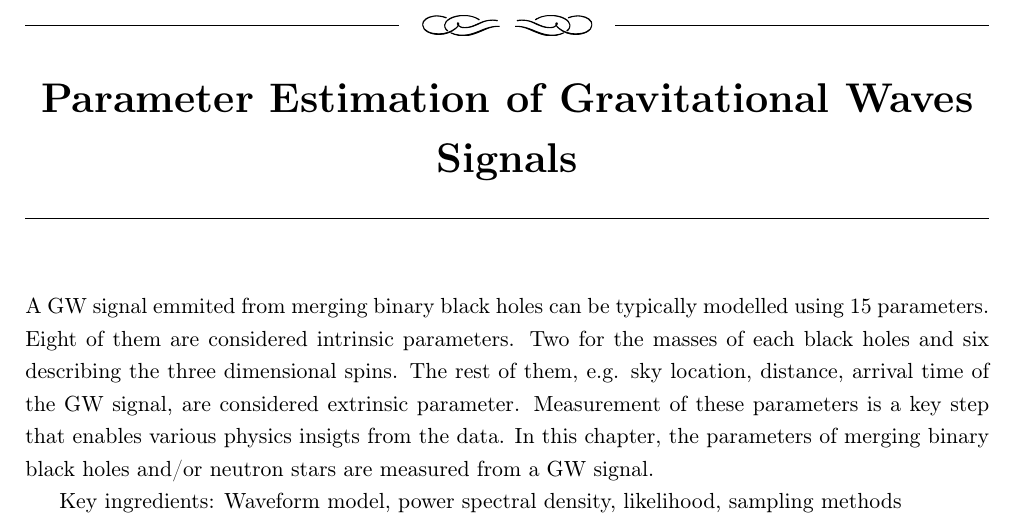
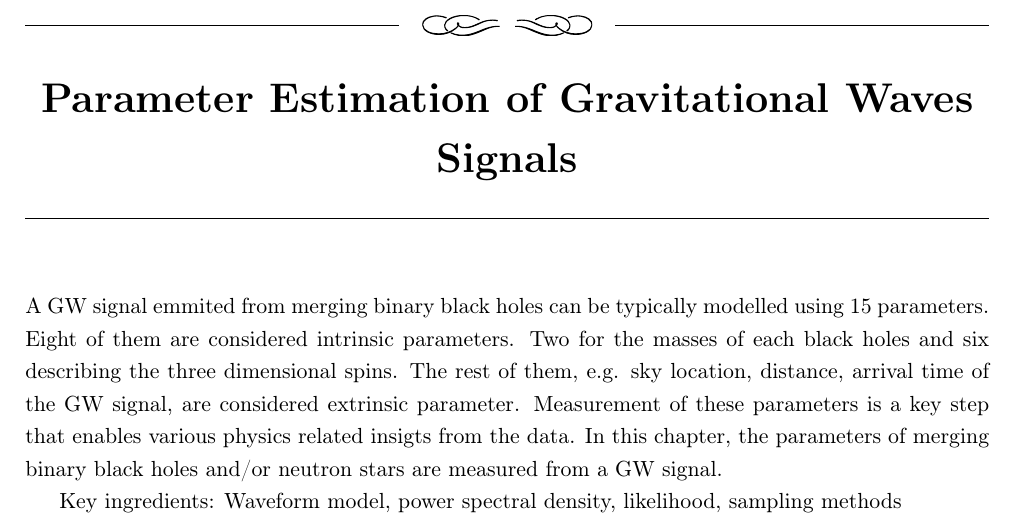
Before and after one commit to narolaharsh/phd-thesis, a LaTeX thesis (thesis_main.tex, which reads chapters/chapter2_parameter_estimation.tex): part of page 17 of 32, cut so that both start at the same text. Compiled offline with pdfLaTeX.

Commit message:
Minor update

```diff
--- a/chapters/chapter2_parameter_estimation.tex
+++ b/chapters/chapter2_parameter_estimation.tex
@@ -1,3 +1,3 @@
-A GW signal emmited from merging binary black holes can be typically modelled using 15 parameters. Eight of them are considered intrinsic parameters. Two for the masses of each black holes and six describing the three dimensional spins. The rest of them, e.g. sky location, distance, arrival time of the GW signal, are considered extrinsic parameter. Measurement of these parameters is a key step that enables various physics insigts from the data.  In this chapter, the parameters of merging binary black holes and/or neutron stars are measured from a GW signal.
+A GW signal emmited from merging binary black holes can be typically modelled using 15 parameters. Eight of them are considered intrinsic parameters. Two for the masses of each black holes and six describing the three dimensional spins. The rest of them, e.g. sky location, distance, arrival time of the GW signal, are considered extrinsic parameter. Measurement of these parameters is a key step that enables various physics related insigts from the data.  In this chapter, the parameters of merging binary black holes and/or neutron stars are measured from a GW signal.
 
 Key ingredients: Waveform model, power spectral density, likelihood, sampling methods
```
